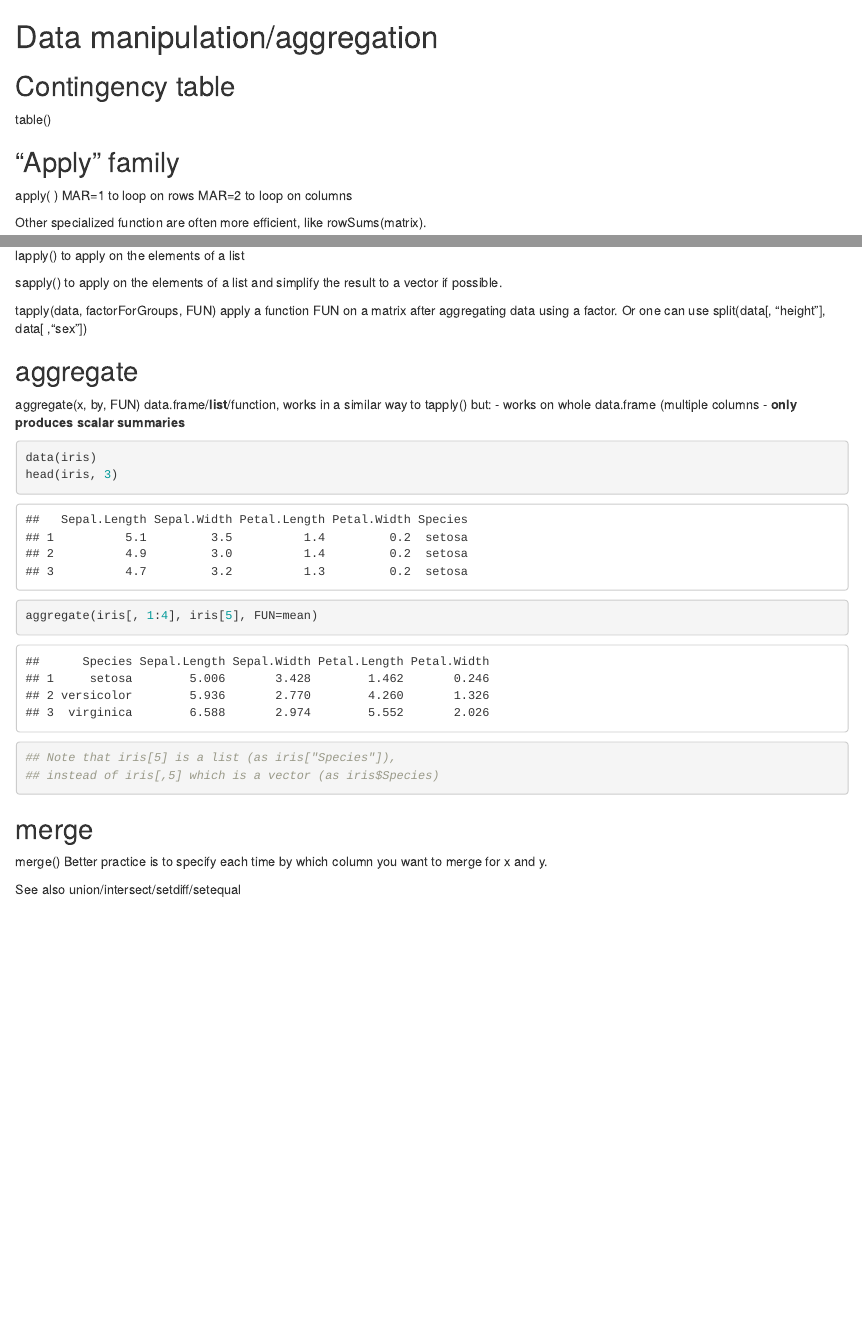
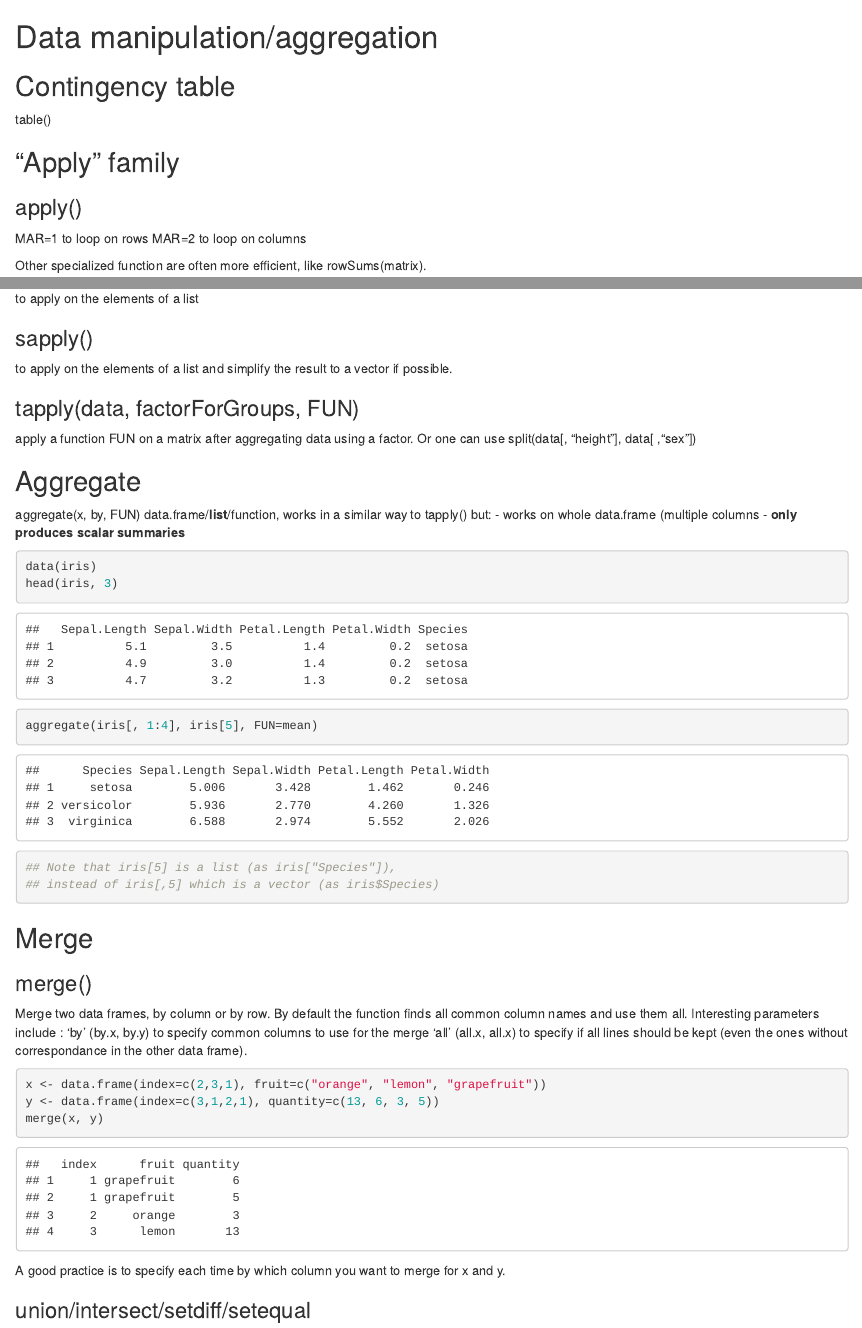
Before and after one commit to chernan/RNotes4Bioinformatics, an R Markdown document (General/dataManipulationAggregation.Rmd): the page in a window 1100 px wide, from its top, and a second part further down, joined at a grey line. Rendered offline with R 4.5, knitr and Pandoc, with nearby package versions.

Commit message:
Update merge()

````diff
--- a/General/dataManipulationAggregation.Rmd
+++ b/General/dataManipulationAggregation.Rmd
@@ -6,7 +6,8 @@ Contingency table
 
 table()
 
+
 "Apply" family
 --------------------------------------------------------------------------------
 
-apply( )
+### apply()
@@ -23,5 +28,6 @@ tapply(data, factorForGroups, FUN) apply a function FUN on a matrix after aggreg
 
-aggregate
+
+Aggregate
 --------------------------------------------------------------------------------
 
 aggregate(x, by, FUN) data.frame/**list**/function, works in a similar way to tapply() but:
@@ -36,12 +42,20 @@ aggregate(iris[, 1:4], iris[5], FUN=mean)
 ## instead of iris[,5] which is a vector (as iris$Species)
 ```
 
-merge
+Merge
 --------------------------------------------------------------------------------
 
-merge()
-Better practice is to specify each time by which column you want to merge for x and y.
+### merge()
+Merge two data frames, by column or by row. By default the function finds all common column names and use them all.
+Interesting parameters include :
+'by' (by.x, by.y) to specify common columns to use for the merge
+'all' (all.x, all.x) to specify if all lines should be kept (even the ones without correspondance in the other data frame).
+```{r}
+x <- data.frame(index=c(2,3,1), fruit=c("orange", "lemon", "grapefruit"))
+y <- data.frame(index=c(3,1,2,1), quantity=c(13, 6, 3, 5))
+merge(x, y)
+```
 
-See also union/intersect/setdiff/setequal
+A good practice is to specify each time by which column you want to merge for x and y.
 
-match(newlist, reflist) a general way for finding common values
+### union/intersect/setdiff/setequal
````
Also changed, not shown: General/dataManipulationAggregation.Rmd (14 more changed lines).
